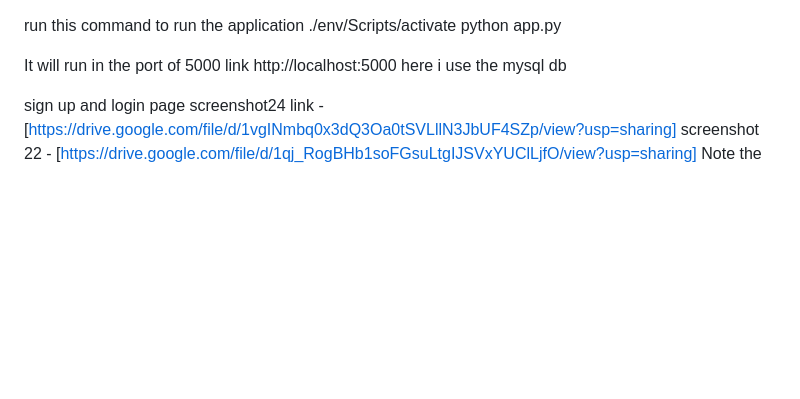
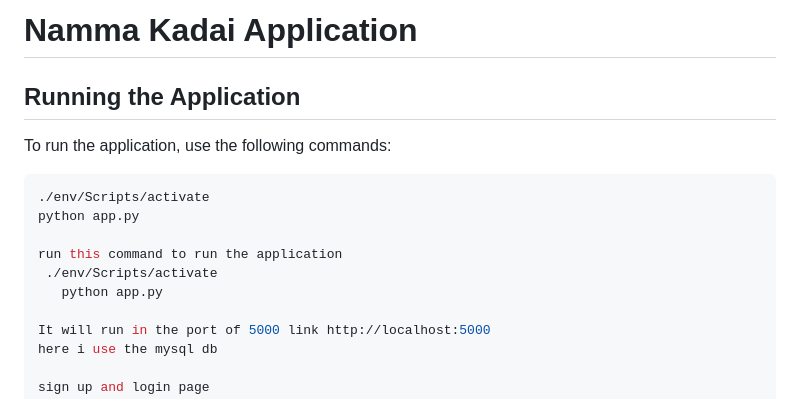
Before and after one commit to SSAKTHIVELMURUGAN/NammaKadai, a Markdown page: README.md, the part around the change. Rendered like a GitHub page; blank space fills up the shorter version.

````diff
--- a/README.md
+++ b/README.md
@@ -1,3 +1,13 @@
+# Namma Kadai Application
+
+## Running the Application
+
+To run the application, use the following commands:
+
+```bash
+./env/Scripts/activate
+python app.py
+
 run this command to run the application
  ./env/Scripts/activate
    python app.py
````
